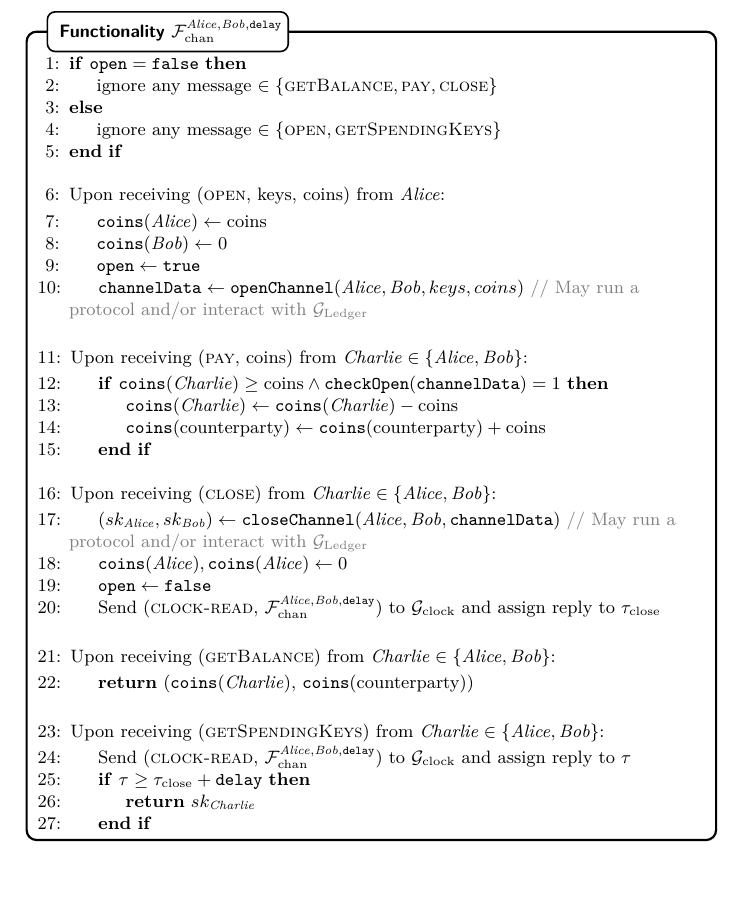
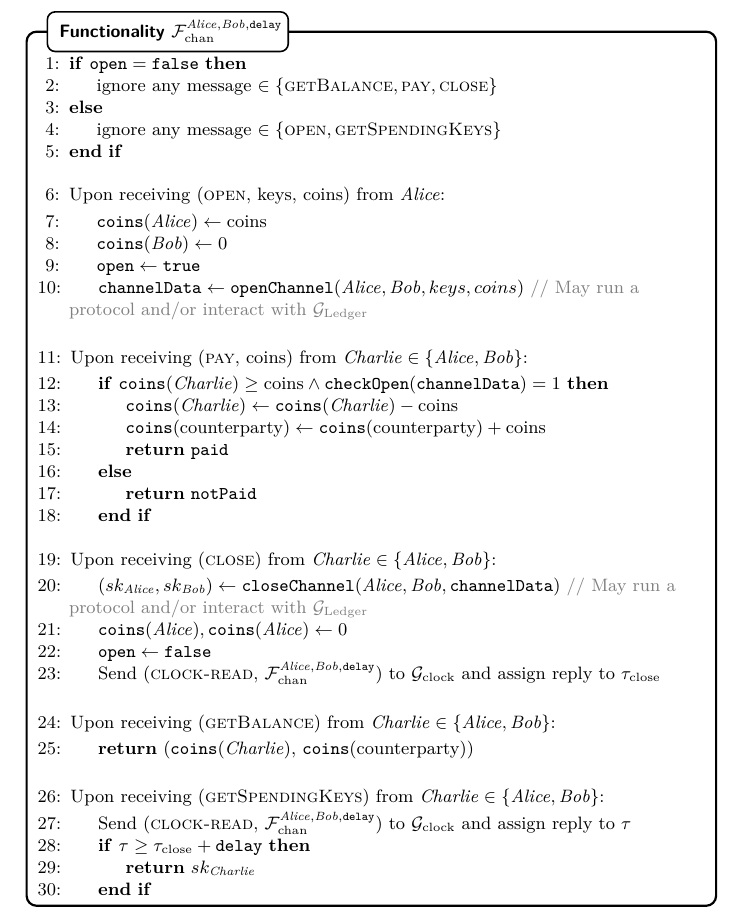
Before and after one commit to OrfeasLitos/virtual-payment-channels, a LaTeX paper (src/virtualChannels.tex, which reads src/channelFunc.tex): part of page 3 of 4, cut so that both start at the same text, the shorter picture padded with empty space. Compiled offline with pdfLaTeX; a LaTeX package or settings file that is missing is left out.

Commit message:
Give feedback on payment success

```diff
--- a/src/channelFunc.tex
+++ b/src/channelFunc.tex
@@ -29,6 +29,9 @@
           \mathrm{coins}$
           \State $\mathtt{coins}(\mathrm{counterparty}) \gets
           \mathtt{coins}(\mathrm{counterparty}) + \mathrm{coins}$
+          \State \Return \texttt{paid}
+        \Else
+          \State \Return \texttt{notPaid}
         \EndIf
       \EndIndent
       \Statex
```
